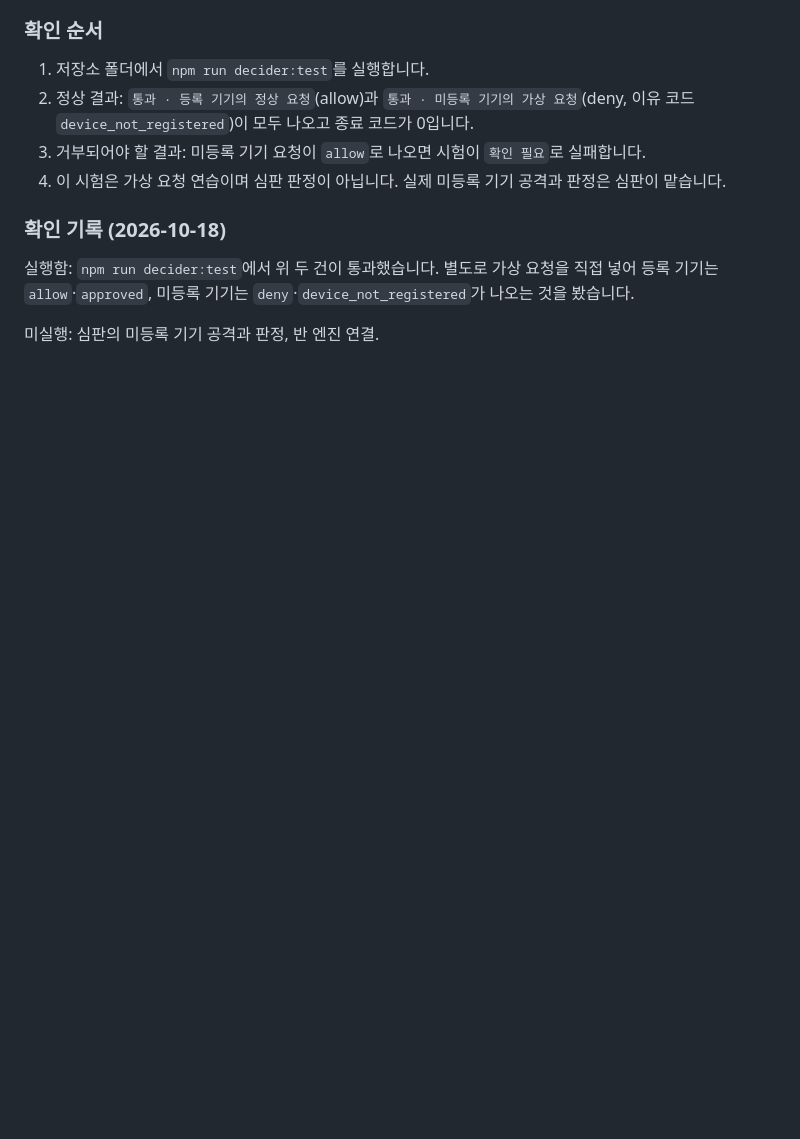
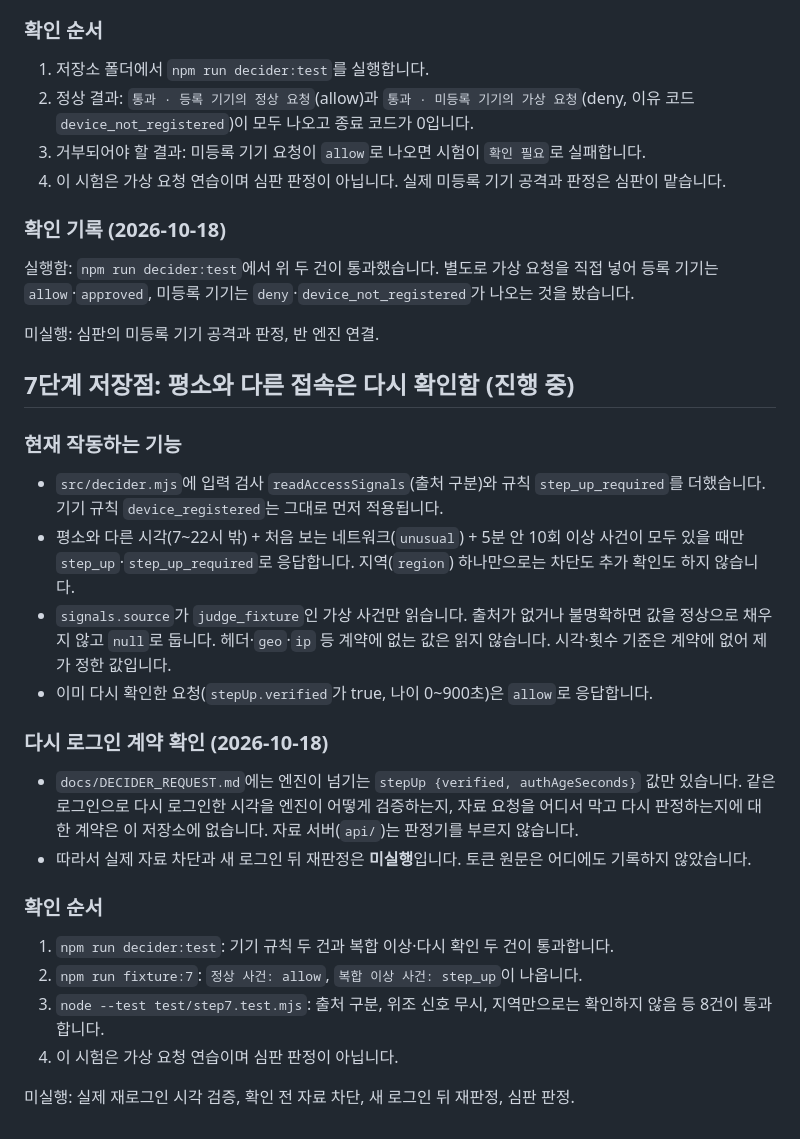
Before and after one commit to 9youngjun9-glitch/choi-bujang-secret-vault, a Markdown page: README.md, the part around the change. Drawn GitHub-style; blank space fills up the shorter version.

Commit message:
7단계: README에 규칙과 다시 로그인 계약 확인 결과 기록
Co-Authored-By: Claude Sonnet 5.5 <noreply@anthropic.com>
Claude-Session: https://claude.ai/code/session_01R57Pn1Fvkpxya5gv9X7Vod

```diff
--- a/README.md
+++ b/README.md
@@ -214,3 +214,26 @@ npm run test:step2 && npm run test:step3 && npm run test:step4 && npm run test:s
 실행함: `npm run decider:test`에서 위 두 건이 통과했습니다. 별도로 가상 요청을 직접 넣어 등록 기기는 `allow`·`approved`, 미등록 기기는 `deny`·`device_not_registered`가 나오는 것을 봤습니다.
 
 미실행: 심판의 미등록 기기 공격과 판정, 반 엔진 연결.
+
+## 7단계 저장점: 평소와 다른 접속은 다시 확인함 (진행 중)
+
+### 현재 작동하는 기능
+
+- `src/decider.mjs`에 입력 검사 `readAccessSignals`(출처 구분)와 규칙 `step_up_required`를 더했습니다. 기기 규칙 `device_registered`는 그대로 먼저 적용됩니다.
+- 평소와 다른 시각(7~22시 밖) + 처음 보는 네트워크(`unusual`) + 5분 안 10회 이상 사건이 모두 있을 때만 `step_up`·`step_up_required`로 응답합니다. 지역(`region`) 하나만으로는 차단도 추가 확인도 하지 않습니다.
+- `signals.source`가 `judge_fixture`인 가상 사건만 읽습니다. 출처가 없거나 불명확하면 값을 정상으로 채우지 않고 `null`로 둡니다. 헤더·`geo`·`ip` 등 계약에 없는 값은 읽지 않습니다. 시각·횟수 기준은 계약에 없어 제가 정한 값입니다.
+- 이미 다시 확인한 요청(`stepUp.verified`가 true, 나이 0~900초)은 `allow`로 응답합니다.
+
+### 다시 로그인 계약 확인 (2026-10-18)
+
+- `docs/DECIDER_REQUEST.md`에는 엔진이 넘기는 `stepUp {verified, authAgeSeconds}` 값만 있습니다. 같은 로그인으로 다시 로그인한 시각을 엔진이 어떻게 검증하는지, 자료 요청을 어디서 막고 다시 판정하는지에 대한 계약은 이 저장소에 없습니다. 자료 서버(`api/`)는 판정기를 부르지 않습니다.
+- 따라서 실제 자료 차단과 새 로그인 뒤 재판정은 **미실행**입니다. 토큰 원문은 어디에도 기록하지 않았습니다.
+
+### 확인 순서
+
+1. `npm run decider:test`: 기기 규칙 두 건과 복합 이상·다시 확인 두 건이 통과합니다.
+2. `npm run fixture:7`: `정상 사건: allow`, `복합 이상 사건: step_up`이 나옵니다.
+3. `node --test test/step7.test.mjs`: 출처 구분, 위조 신호 무시, 지역만으로는 확인하지 않음 등 8건이 통과합니다.
+4. 이 시험은 가상 요청 연습이며 심판 판정이 아닙니다.
+
+미실행: 실제 재로그인 시각 검증, 확인 전 자료 차단, 새 로그인 뒤 재판정, 심판 판정.
```
